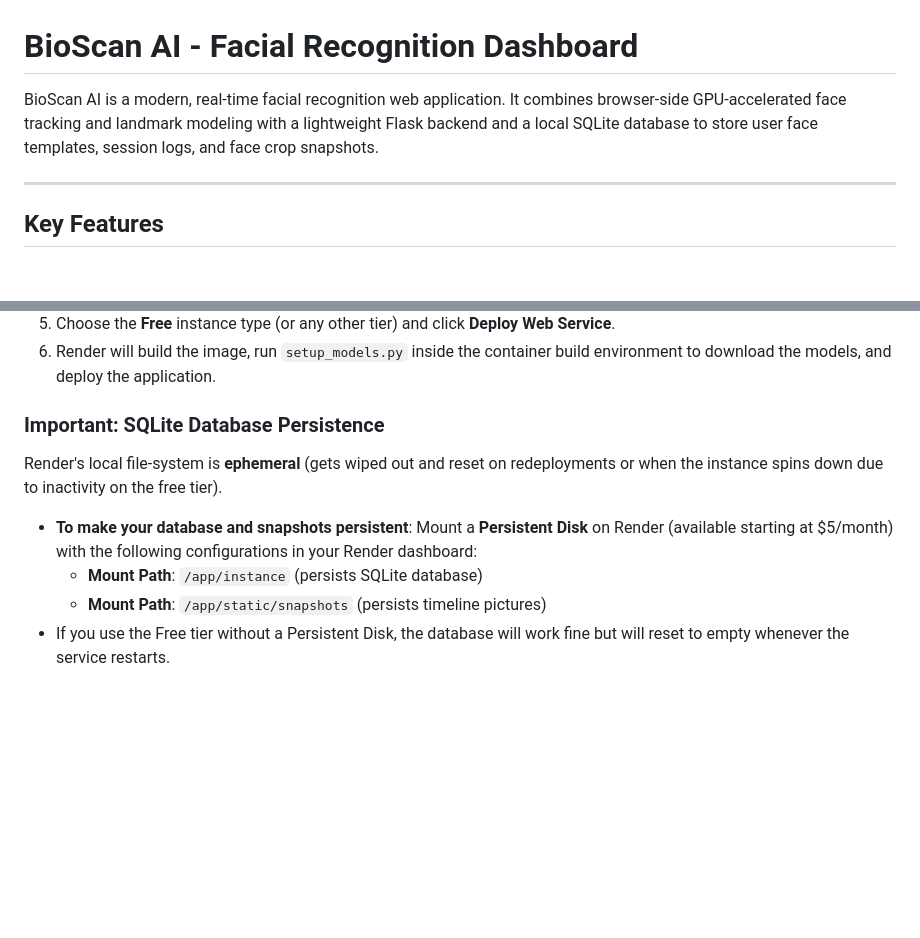
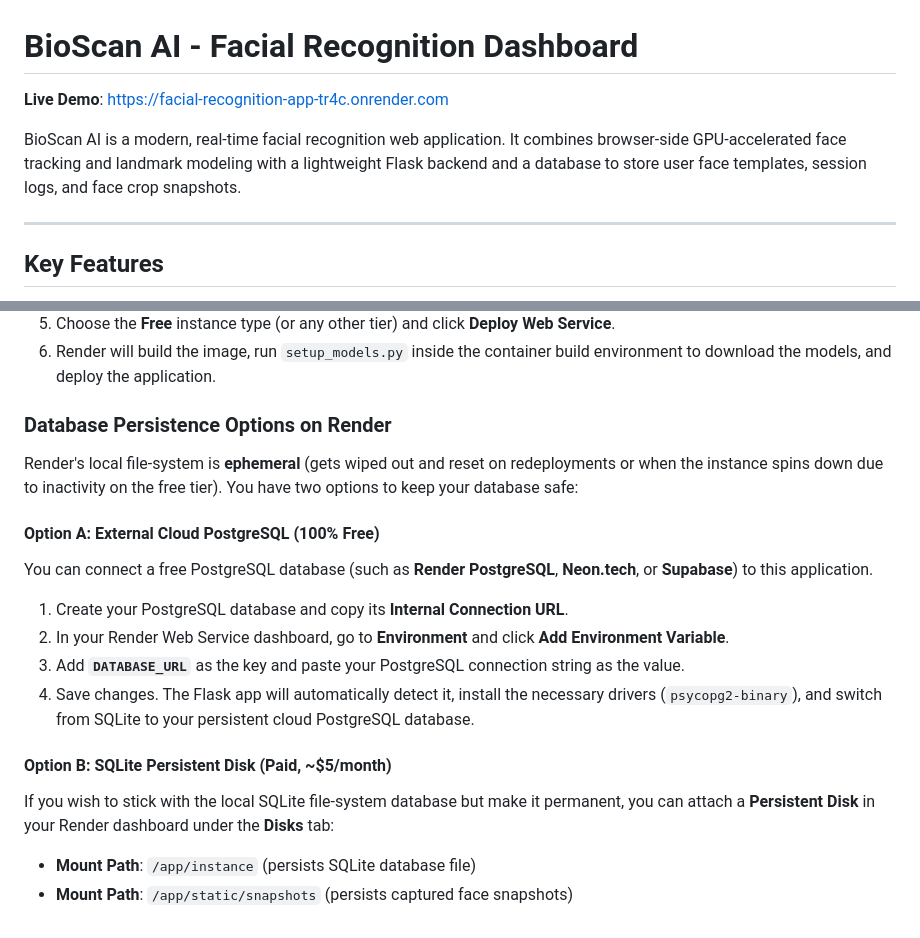
Before and after one commit to MasterHrit/Facial-Recognition-App, a Markdown page: README.md, 2 parts joined by grey strips. Drawn GitHub-style; blank space fills up the shorter version.

Commit message:
docs: add live demo link and postgres configuration guide to readme

```diff
--- a/README.md
+++ b/README.md
@@ -1,6 +1,8 @@
 # BioScan AI - Facial Recognition Dashboard
 
-BioScan AI is a modern, real-time facial recognition web application. It combines browser-side GPU-accelerated face tracking and landmark modeling with a lightweight Flask backend and a local SQLite database to store user face templates, session logs, and face crop snapshots.
+**Live Demo**: [https://facial-recognition-app-tr4c.onrender.com](https://facial-recognition-app-tr4c.onrender.com)
+
+BioScan AI is a modern, real-time facial recognition web application. It combines browser-side GPU-accelerated face tracking and landmark modeling with a lightweight Flask backend and a database to store user face templates, session logs, and face crop snapshots.
 
 ---
 
@@ -91,9 +93,18 @@ Because of the hybrid structure, the recommended way to host this on Render is a
 5. Choose the **Free** instance type (or any other tier) and click **Deploy Web Service**.
 6. Render will build the image, run `setup_models.py` inside the container build environment to download the models, and deploy the application.
 
-### Important: SQLite Database Persistence
-Render's local file-system is **ephemeral** (gets wiped out and reset on redeployments or when the instance spins down due to inactivity on the free tier).
-- **To make your database and snapshots persistent**: Mount a **Persistent Disk** on Render (available starting at $5/month) with the following configurations in your Render dashboard:
-  - **Mount Path**: `/app/instance` (persists SQLite database)
-  - **Mount Path**: `/app/static/snapshots` (persists timeline pictures)
-- If you use the Free tier without a Persistent Disk, the database will work fine but will reset to empty whenever the service restarts.
+### Database Persistence Options on Render
+
+Render's local file-system is **ephemeral** (gets wiped out and reset on redeployments or when the instance spins down due to inactivity on the free tier). You have two options to keep your database safe:
+
+#### Option A: External Cloud PostgreSQL (100% Free)
+You can connect a free PostgreSQL database (such as **Render PostgreSQL**, **Neon.tech**, or **Supabase**) to this application.
+1. Create your PostgreSQL database and copy its **Internal Connection URL**.
+2. In your Render Web Service dashboard, go to **Environment** and click **Add Environment Variable**.
+3. Add **`DATABASE_URL`** as the key and paste your PostgreSQL connection string as the value.
+4. Save changes. The Flask app will automatically detect it, install the necessary drivers (`psycopg2-binary`), and switch from SQLite to your persistent cloud PostgreSQL database.
+
+#### Option B: SQLite Persistent Disk (Paid, ~$5/month)
+If you wish to stick with the local SQLite file-system database but make it permanent, you can attach a **Persistent Disk** in your Render dashboard under the **Disks** tab:
+- **Mount Path**: `/app/instance` (persists SQLite database file)
+- **Mount Path**: `/app/static/snapshots` (persists captured face snapshots)
```
